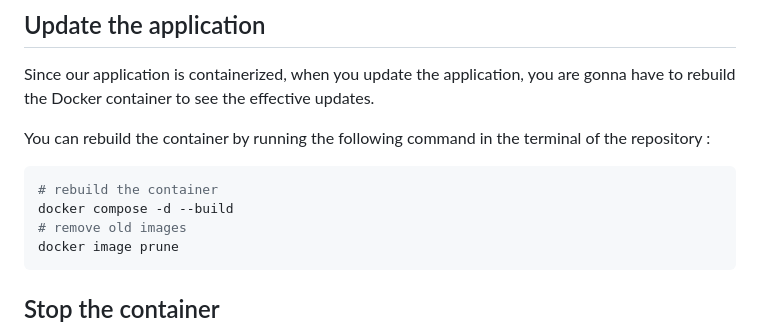
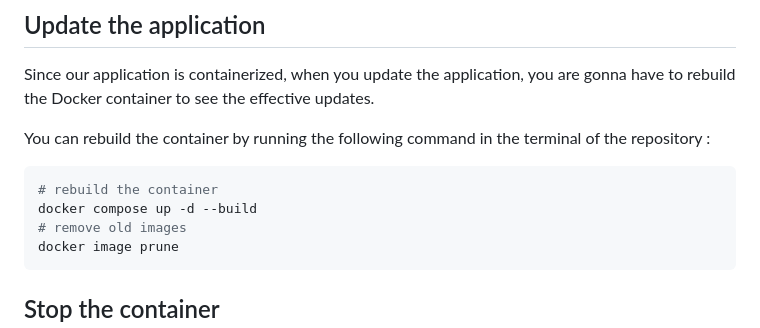
Before and after one commit to MaillotCedric/app-template, a Markdown page: README.md, the part around the change. Rendered like a GitHub page.

````diff
--- a/README.md
+++ b/README.md
@@ -80,7 +80,7 @@ You can rebuild the container by running the following command in the terminal o
 
 ```bash
 # rebuild the container
-docker compose -d --build
+docker compose up -d --build
 # remove old images
 docker image prune
 ```
````
